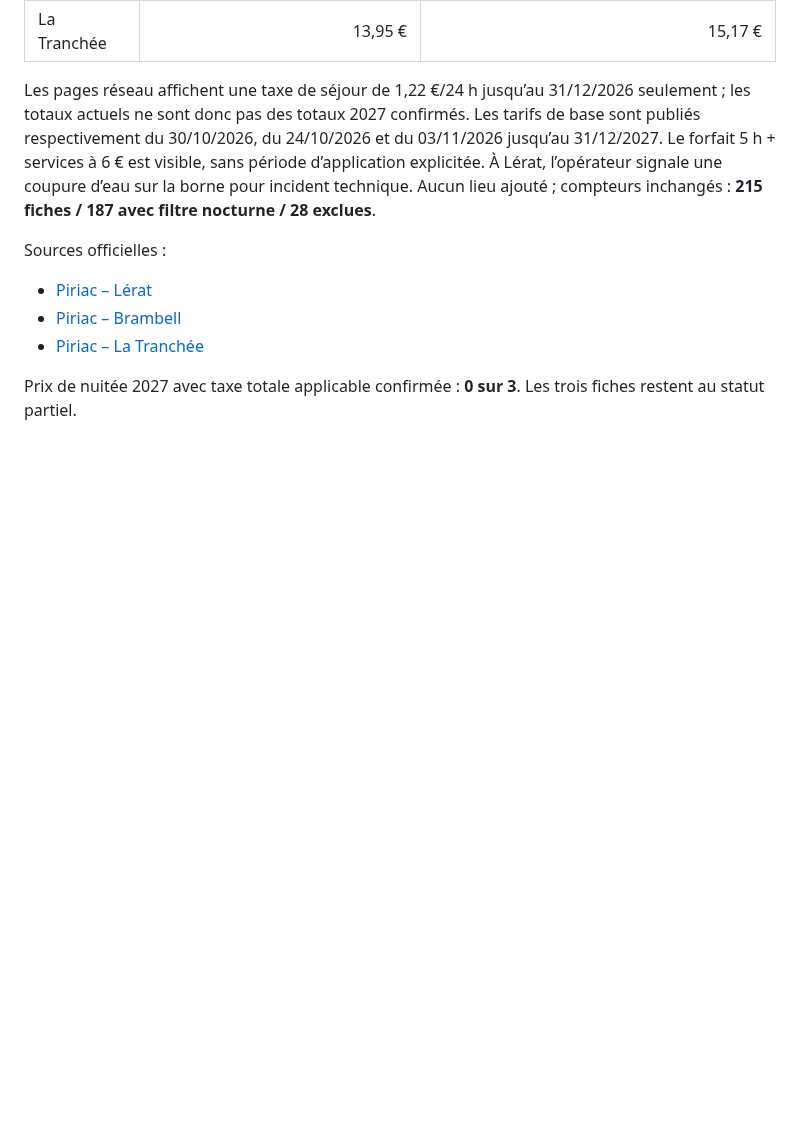
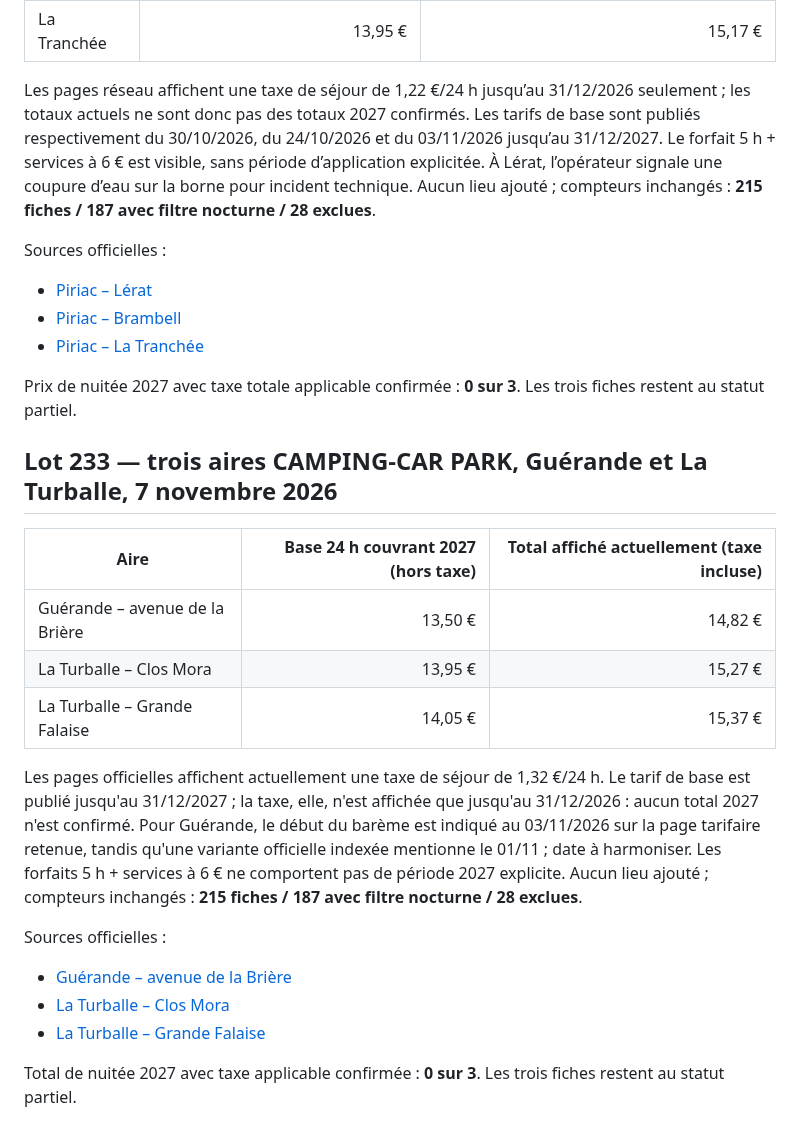
Before and after one commit to christophe93270-bit/camping-car-france, a Markdown page: PREPARATION-LOIRE-ATLANTIQUE-44-2027.md, the part around the change. Rendered like a GitHub page; blank space fills up the shorter version.

Commit message:
Ajoute le bilan du lot 233

```diff
--- a/PREPARATION-LOIRE-ATLANTIQUE-44-2027.md
+++ b/PREPARATION-LOIRE-ATLANTIQUE-44-2027.md
@@ -1585,3 +1585,21 @@ Sources officielles :
 - [Piriac – La Tranchée](https://www.campingcarpark.com/fr_FR/camping-car/pays-de-la-loire/loire-atlantique/piriac-la-tranchee)
 
 Prix de nuitée 2027 avec taxe totale applicable confirmée : **0 sur 3**. Les trois fiches restent au statut partiel.
+
+
+## Lot 233 — trois aires CAMPING-CAR PARK, Guérande et La Turballe, 7 novembre 2026
+
+| Aire | Base 24 h couvrant 2027 (hors taxe) | Total affiché actuellement (taxe incluse) |
+|---|---:|---:|
+| Guérande – avenue de la Brière | 13,50 € | 14,82 € |
+| La Turballe – Clos Mora | 13,95 € | 15,27 € |
+| La Turballe – Grande Falaise | 14,05 € | 15,37 € |
+
+Les pages officielles affichent actuellement une taxe de séjour de 1,32 €/24 h. Le tarif de base est publié jusqu'au 31/12/2027 ; la taxe, elle, n'est affichée que jusqu'au 31/12/2026 : aucun total 2027 n'est confirmé. Pour Guérande, le début du barème est indiqué au 03/11/2026 sur la page tarifaire retenue, tandis qu'une variante officielle indexée mentionne le 01/11 ; date à harmoniser. Les forfaits 5 h + services à 6 € ne comportent pas de période 2027 explicite. Aucun lieu ajouté ; compteurs inchangés : **215 fiches / 187 avec filtre nocturne / 28 exclues**.
+
+Sources officielles :
+- [Guérande – avenue de la Brière](https://www.campingcarpark.com/fr_FR/camping-car/pays-de-la-loire/loire-atlantique/guerande)
+- [La Turballe – Clos Mora](https://www.campingcarpark.com/fr_FR/camping-car/pays-de-la-loire/loire-atlantique/la-turballe)
+- [La Turballe – Grande Falaise](https://www.campingcarpark.com/fr_FR/camping-car/pays-de-la-loire/loire-atlantique/la-turballe-grande-falaise)
+
+Total de nuitée 2027 avec taxe applicable confirmée : **0 sur 3**. Les trois fiches restent au statut partiel.
```
